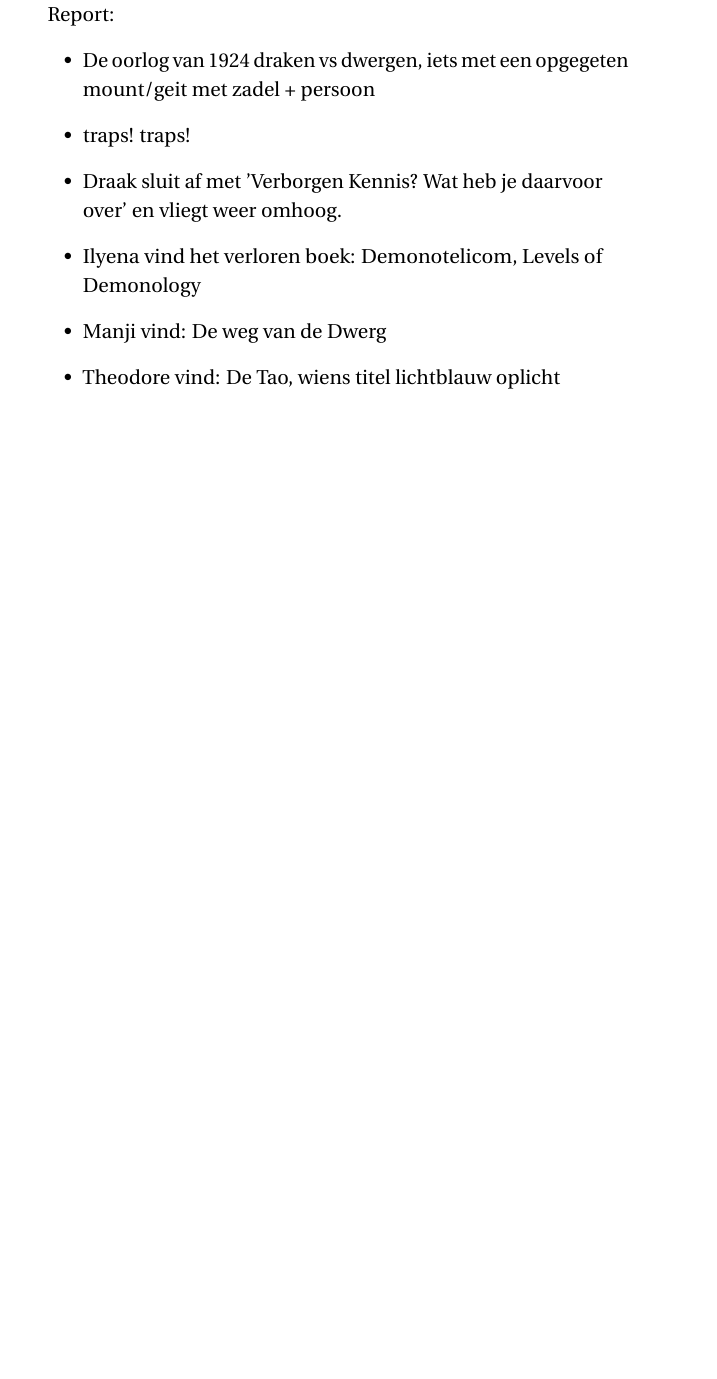
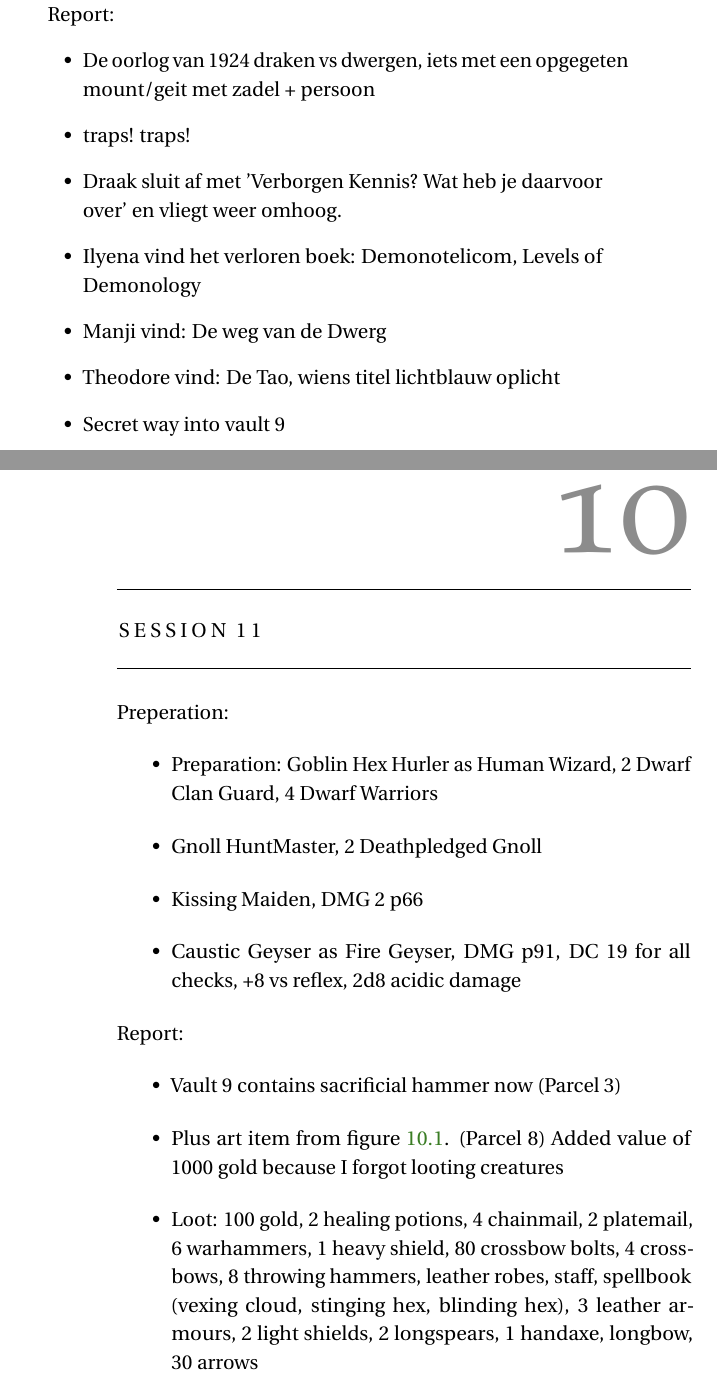
Before and after one commit to daimonie/Eberron-Forgotten-Knowledge, a LaTeX thesis (classicthesis-book.tex, which reads sessions.tex): part of page 29 of 29 before the commit and two parts of pages 29 and 30 of 32 after it, the two joined at a grey line, cut so that both start at the same text, the shorter picture padded with empty space. Compiled offline with pdfLaTeX.

Commit message:
Sesssion 11

```diff
--- a/sessions.tex
+++ b/sessions.tex
@@ -150,4 +150,21 @@ Report:
 \item Ilyena vind het verloren boek: Demonotelicom, Levels of Demonology
 \item Manji vind: De weg van de Dwerg
 \item Theodore vind: De Tao, wiens titel lichtblauw oplicht
+\item Secret way into vault 9
 \end{itemize}
+
+
+\chapter{Session 11}
+Preperation:
+\begin{itemize}
+\item Preparation: Goblin Hex Hurler as Human Wizard, 2 Dwarf Clan Guard, 4 Dwarf Warriors
+\item Gnoll HuntMaster, 2 Deathpledged Gnoll
+\item Kissing Maiden, DMG 2 p66
+\item Caustic Geyser as Fire Geyser, DMG p91, DC 19 for all checks, +8 vs reflex, 2d8 acidic damage
+\end{itemize}
+Report:
+\begin{itemize}
+\item Vault 9 contains sacrificial hammer now (Parcel 3)
+\item Plus art item from figure~\ref{fig:emperor}. (Parcel 8) Added value of 1000 gold because I forgot looting creatures
+\item Loot: 100 gold, 2 healing potions, 4 chainmail, 2 platemail, 6 warhammers, 1 heavy shield, 80 crossbow bolts, 4 crossbows, 8 throwing hammers, leather robes, staff, spellbook (vexing cloud, stinging hex, blinding hex), 3 leather armours, 2 light shields, 2 longspears, 1 handaxe, longbow, 30 arrows
+\end{itemize}
```
Also changed, not shown: fig/Portraits_of_the_Yongzheng_Emperor_Enjoying_Himself_during_the_8th_lunar_month.jpg (added), sessions.tex (14 more changed lines).
